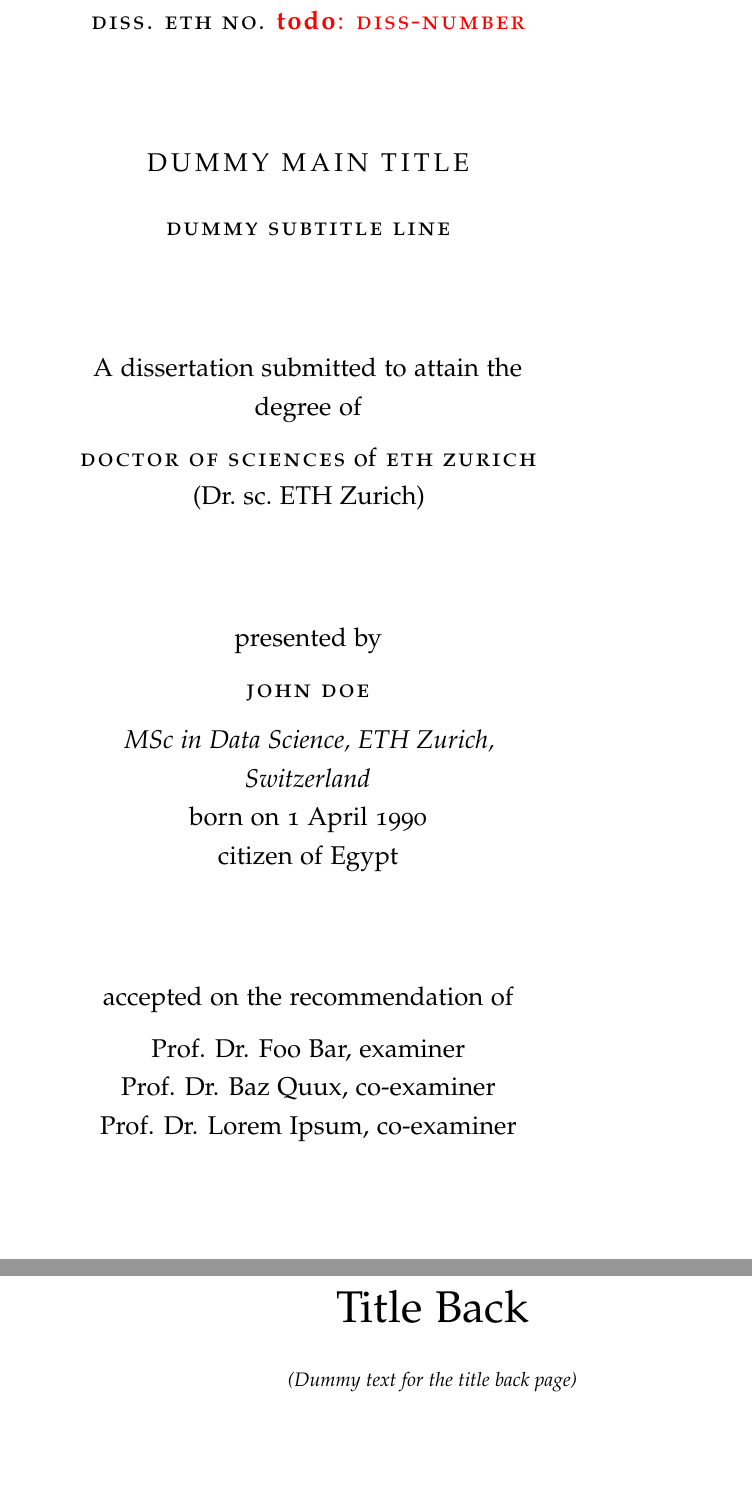
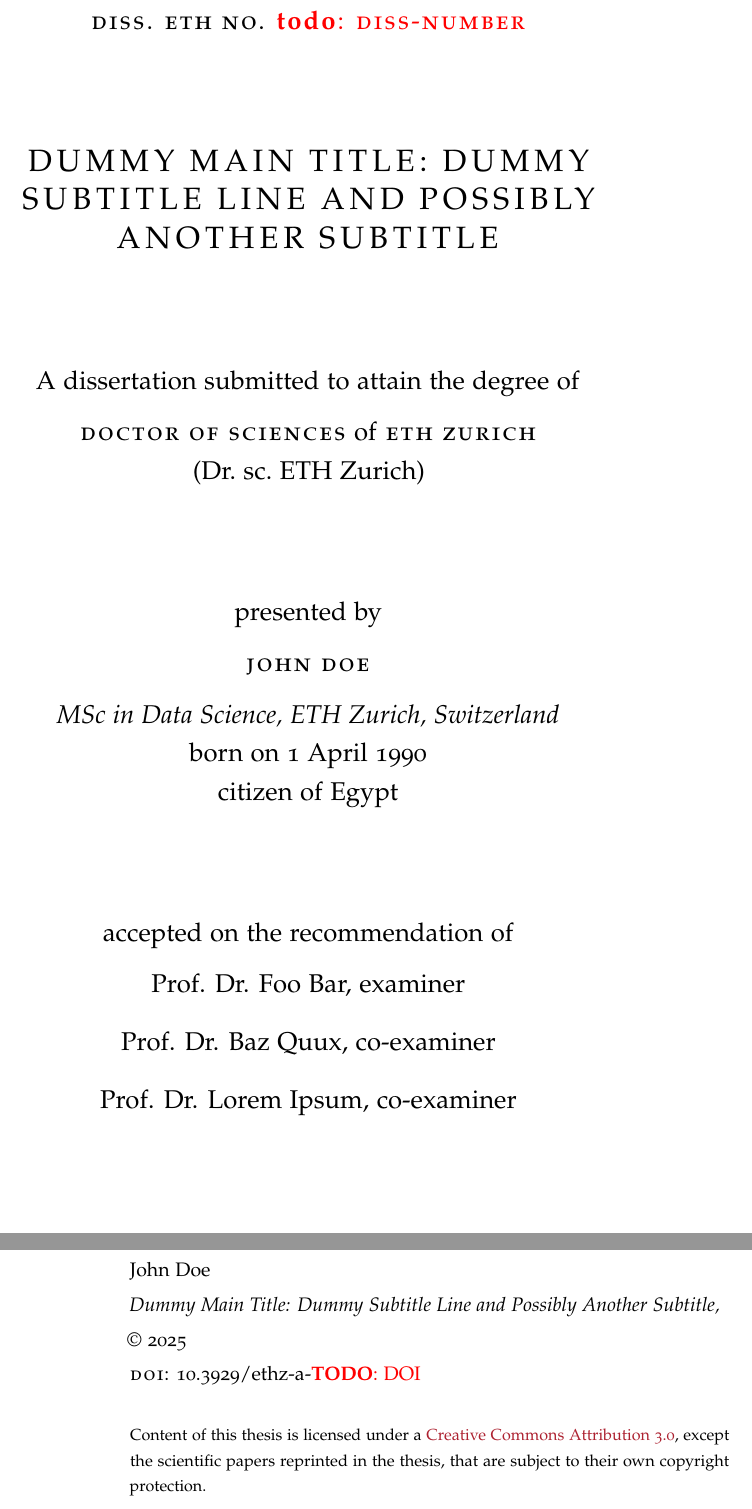
Before and after one commit to IslamAlam/thesis-draft-test, a LaTeX thesis (main.tex, which reads frontbackmatter/titleback.tex, frontbackmatter/titlepage.tex): two parts of pages 3 and 4 of 22, joined at a grey line, cut so that both start at the same text, the shorter picture padded with empty space. Compiled offline with pdfLaTeX.

Commit message:
Updates from Overleaf

```diff
--- a/frontbackmatter/titleback.tex
+++ b/frontbackmatter/titleback.tex
@@ -1,7 +1,17 @@
 % frontbackmatter/titleback.tex
 \thispagestyle{empty}
-\begin{center}
-    {\Huge Title Back}\\[2em]
-    \textit{(Dummy text for the title back page)}
-\end{center}
+\begin{tikzpicture}[remember picture, overlay]
+  \node[anchor=south, align=left, text=black] at (current page text area.south) {
+      \begin{minipage}{1.0\textwidth}
+         \myName\\[1ex]
+         \textit{\myPlainTitle, }\\[1ex]
+         \textcopyright\ \myTime\\[1ex]
+         \spacedlowsmallcaps{DOI}: \myDOI\\[1ex]
+
+         {\footnotesize Content of this thesis is licensed under a \href{https://creativecommons.org/licenses/by/3.0/}{Creative Commons Attribution 3.0}, except the scientific papers reprinted in the thesis, that are subject to their own copyright protection.
+        }
+      \end{minipage}
+
+  };
+\end{tikzpicture}
 \cleardoublepage
--- a/frontbackmatter/titlepage.tex
+++ b/frontbackmatter/titlepage.tex
@@ -1,89 +1,54 @@
 \begin{titlepage}
   \thispagestyle{empty}
-
-  % Using TikZ for centering, but without a background fill.
   \begin{tikzpicture}[remember picture, overlay]
-    % Place the text block at the center of the page.
     \node[
       anchor=center,
       align=center,
-      text=black  % Use black (or your preferred color) for text now.
+      text=black
     ]
     at (current page text area.center)
     {
-      % Use a minipage to control the text width.
-      \begin{minipage}{0.8\textwidth}
-      % Increase line spacing only for this block
+      \begin{minipage}{1.0\textwidth}
         \begin{spacing}{1.2}
           \centering
-          % \begin{center}
-          % Enlarge all text using \Huge as the base font size.
+          % Enlarge all text.
           \Large
-          % Add some vertical space at the top of the page
-          % \vspace*{3cm}
-          \vspace*{6em}
+          \vspace*{4em} % top spacing adjustment
 
-          % Dissertation number
-          % {\large Diss. ETH No. 99999}\\[2em]
-          \spacedlowsmallcaps{Diss. ETH No. \myDissNumber}\\[2em]
+          \spacedlowsmallcaps{Diss. ETH No. \myDissNumber}\\[4em]
 
-          \vspace*{2em}
+          % {\LARGE{\spacedallcaps{\myTitle}}}\\[1em]
+          % \spacedlowsmallcaps{\mySubTitle}\\[4em]
 
-          % Main title (split across multiple lines if desired)
-          % {\bfseries\LARGE A DUMMY THESIS TITLE:}\\
-          % {\bfseries\LARGE TOWARDS SOMETHING GREAT}\\
-          % {\bfseries\LARGE AND POSSIBLY ANOTHER SUBTITLE}\\[2em]
-          \begingroup
-            \spacedallcaps{\myTitle}\\[1em]
-            \spacedlowsmallcaps{\mySubTitle}\\[2em]
-          \endgroup
+          {\LARGE{\spacedallcaps{\myPlainTitle}}}\\[4em]
 
-          \vspace*{2em}
+          \vfill
 
-          % Submission statement
-          % a thesis submitted to attain the degree of\\
-          % \textit{doctor of sciences}\\
-          % (Dr. sc. ETH Zurich)\\[2em]
-          \begingroup
           A dissertation submitted to attain the degree of\\[0.5em]
-            \spacedlowsmallcaps{Doctor of Sciences} of
-            \spacedlowsmallcaps{ETH Zurich} \\
-            (Dr.\ sc.\ ETH Zurich)\\[2em]
-          \endgroup
+          \spacedlowsmallcaps{Doctor of Sciences} of \spacedlowsmallcaps{ETH Zurich} \\
+          (Dr.\ sc.\ ETH Zurich)\\[4em]
 
-          \vspace*{2em}
+          \vfill
 
-          \begingroup
-            % Author information
           presented by\\[0.5em]
           \spacedlowsmallcaps{\myName}\\[0.5em]
           \textit{MSc in Data Science, ETH Zurich, Switzerland}\\
           born on 1 April 1990\\
-            citizen of Egypt\\[2em]
-          \endgroup
-
-          \vspace*{2em}
-          \begingroup
-            % Acceptance info
-            accepted on the recommendation of\\[0.5em]
-            Prof. Dr. Foo Bar, examiner\\
-            Prof. Dr. Baz Quux, co-examiner\\
-            Prof. Dr. Lorem Ipsum, co-examiner\\[2em]
-          \endgroup
+          citizen of Egypt\\[4em]
 
           \vfill
-          \vspace*{2em}
 
-          % Year at the bottom
+          accepted on the recommendation of\\[0.5em]
+          Prof. Dr. Foo Bar, examiner\\[0.75em]
+          Prof. Dr. Baz Quux, co-examiner\\[0.75em]
+          Prof. Dr. Lorem Ipsum, co-examiner\\[4em]
+
+          \vfill
+
           \myTime
-
-          % Add some space at the bottom of the page
-          % \vspace*{3cm}
-          \vspace*{3em}
-        % \end{center}
+          \vspace*{2em} % bottom spacing adjustment
         \end{spacing}
       \end{minipage}
     };
   \end{tikzpicture}
 \end{titlepage}
-    % \cleardoublepage
```
Lines whose indentation alone changed are shown as unchanged.
